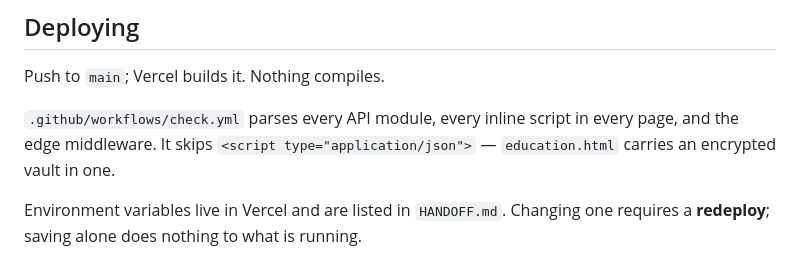
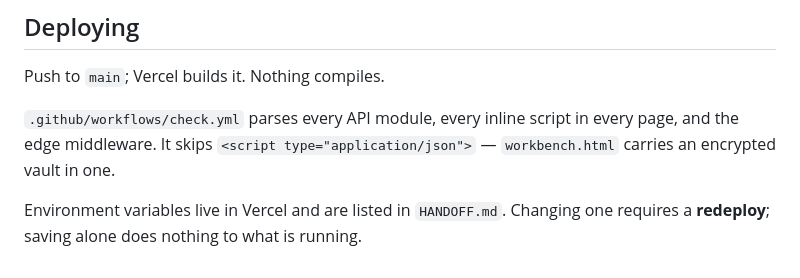
Before and after one commit to jessiesfaith/jessicadougherty, a Markdown page: CLAUDE.md, the part around the change. Rendered like a GitHub page.

Commit message:
@ Point CLAUDE.md at the renamed workbench page
Co-Authored-By: Claude Opus 5 <noreply@anthropic.com>
@

```diff
--- a/CLAUDE.md
+++ b/CLAUDE.md
@@ -157,7 +157,7 @@ Push to `main`; Vercel builds it. Nothing compiles.
 
 `.github/workflows/check.yml` parses every API module, every inline script in
 every page, and the edge middleware. It skips `<script type="application/json">`
-— `education.html` carries an encrypted vault in one.
+— `workbench.html` carries an encrypted vault in one.
 
 Environment variables live in Vercel and are listed in `HANDOFF.md`. Changing
 one requires a **redeploy**; saving alone does nothing to what is running.
```
